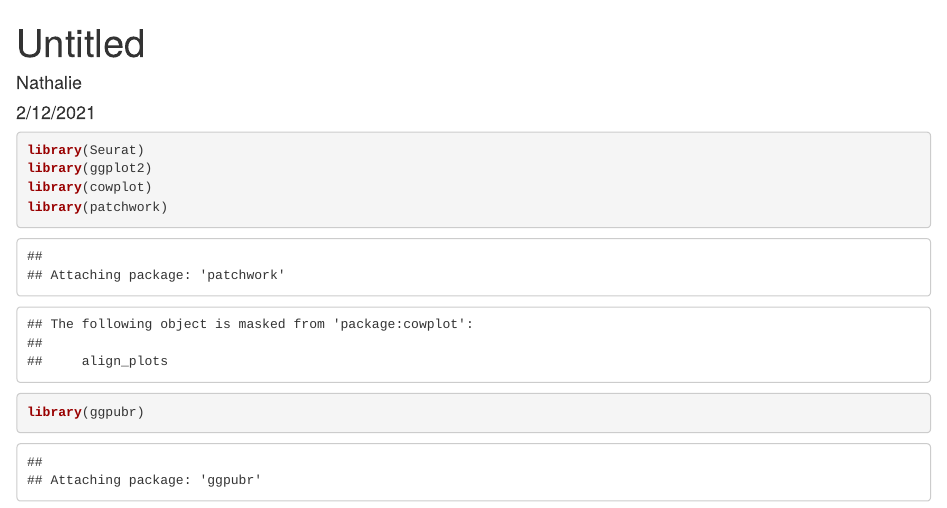
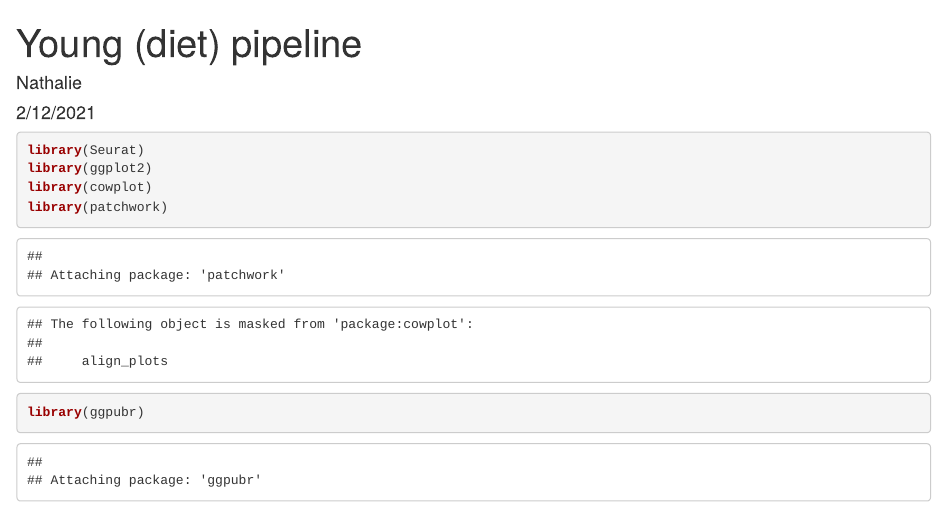
Before and after one commit to njaure/Single-nuclei-of-WAT-analysis, an R Markdown document (test_pipeline_young.Rmd): the page in a window 1100 px wide, from its top. Rendered offline with R 4.5, knitr and Pandoc, with nearby package versions; some code elsewhere in the file could not run offline.

Commit message:
change of title

```diff
--- a/test_pipeline_young.Rmd
+++ b/test_pipeline_young.Rmd
@@ -1,5 +1,5 @@
 ---
-title: "Untitled"
+title: "Young (diet) pipeline"
 author: "Nathalie"
 date: "2/12/2021"
 output: html_document
```
